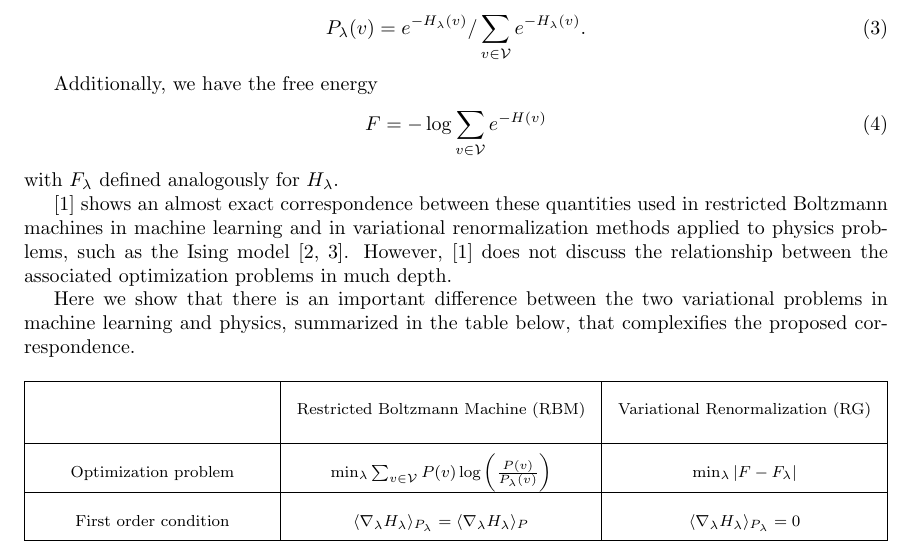
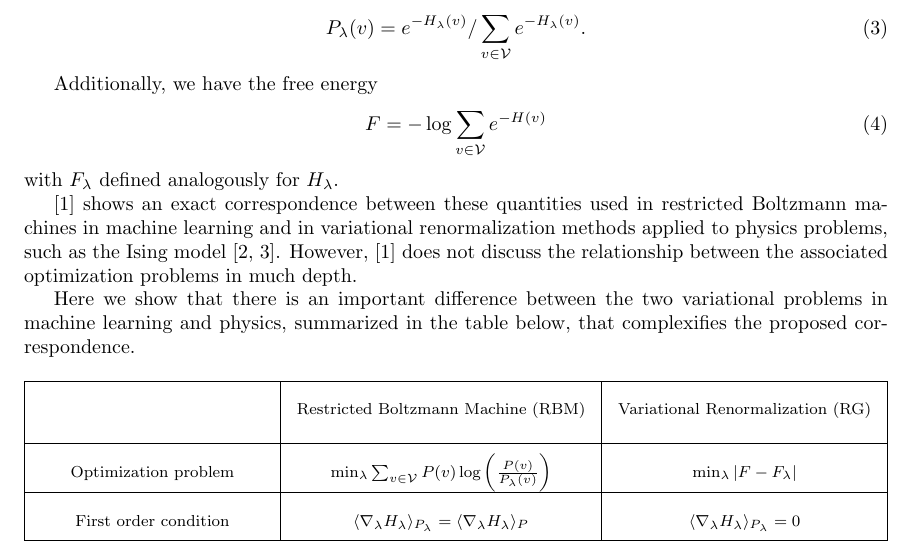
Before and after one commit to lukeburns/renormalization-boltzmann, a LaTeX paper (main.tex): part of page 1 of 3, cut so that both start at the same text. Compiled offline with pdfLaTeX.

Commit message:
correction

```diff
--- a/main.tex
+++ b/main.tex
@@ -55,7 +55,7 @@ Additionally, we have the free energy
 \end{align}
 with $F_\lambda$ defined analogously for $H_\lambda$.
 
-\cite{mehta_exact_2014} shows an almost exact correspondence between these quantities used in restricted Boltzmann machines in machine learning and in variational renormalization methods applied to physics problems, such as the Ising model \cite{wilson_renormalization_1974, kadanoff_statistical_2000}. However, \cite{mehta_exact_2014} does not discuss the relationship between the associated optimization problems in much depth.
+\cite{mehta_exact_2014} shows an exact correspondence between these quantities used in restricted Boltzmann machines in machine learning and in variational renormalization methods applied to physics problems, such as the Ising model \cite{wilson_renormalization_1974, kadanoff_statistical_2000}. However, \cite{mehta_exact_2014} does not discuss the relationship between the associated optimization problems in much depth.
 
 Here we show that there is an important difference between the two variational problems in machine learning and physics, summarized in the table below, that complexifies the proposed correspondence.
 
```
